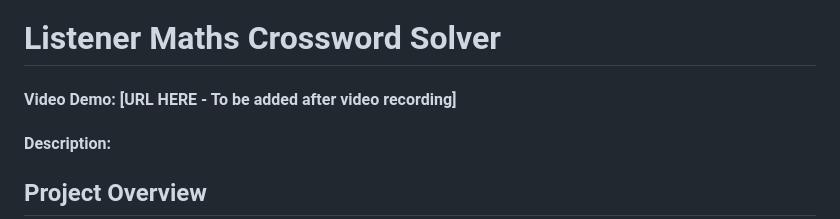
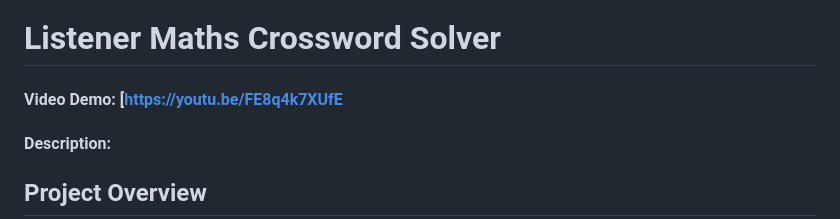
Before and after one commit to wedlaken/listener-maths-crossword, a Markdown page: README.md, the part around the change. Rendered like a GitHub page.

Commit message:
Update for project submission video
VIdeo created 27 July 2025 and project submitted via submit50

```diff
--- a/README.md
+++ b/README.md
@@ -1,5 +1,5 @@
 # Listener Maths Crossword Solver
-#### Video Demo: [URL HERE - To be added after video recording]
+#### Video Demo: [https://youtu.be/FE8q4k7XUfE
 #### Description:
 
 ## Project Overview
```
Also changed, not shown: VIDEO_SCRIPT.md (+1 -1 lines).
